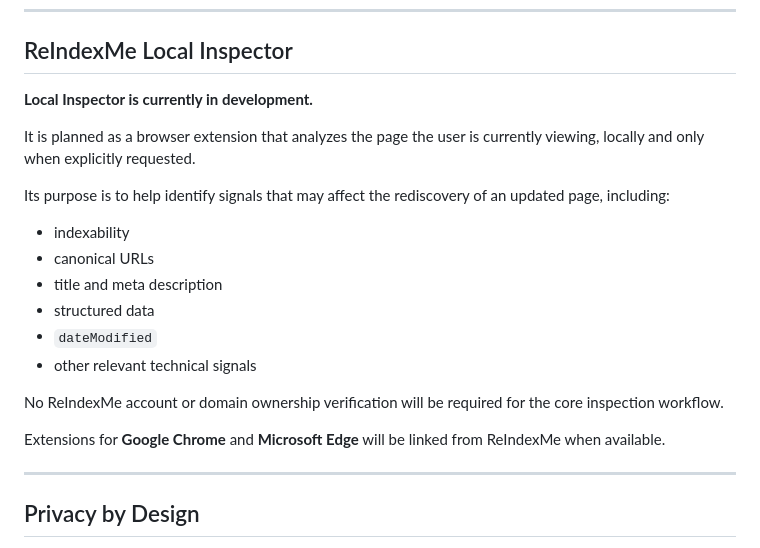
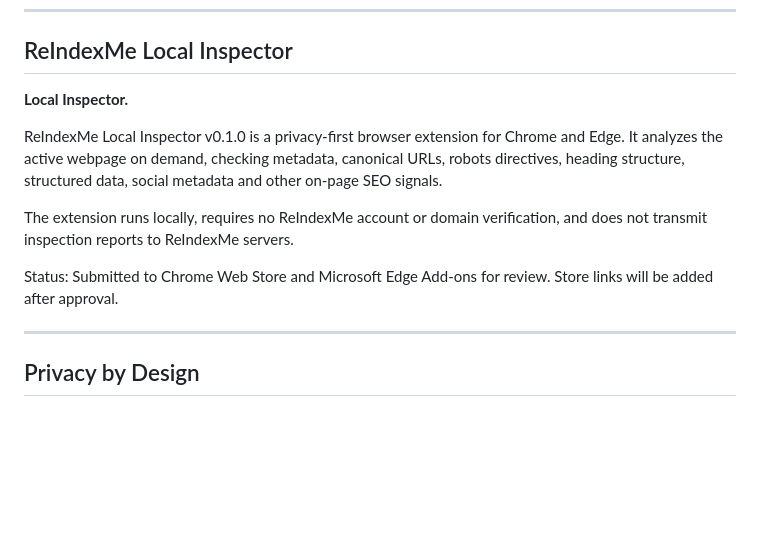
Before and after one commit to alessandromemmola/reindexme, a Markdown page: README.md, the part around the change. Drawn GitHub-style; blank space fills up the shorter version.

```diff
--- a/README.md
+++ b/README.md
@@ -81,22 +81,13 @@ Search engines independently decide when and how their results are crawled, inde
 
 ## ReIndexMe Local Inspector
 
-**Local Inspector is currently in development.**
+**Local Inspector.**
 
-It is planned as a browser extension that analyzes the page the user is currently viewing, locally and only when explicitly requested.
+ReIndexMe Local Inspector v0.1.0 is a privacy-first browser extension for Chrome and Edge. It analyzes the active webpage on demand, checking metadata, canonical URLs, robots directives, heading structure, structured data, social metadata and other on-page SEO signals.
 
-Its purpose is to help identify signals that may affect the rediscovery of an updated page, including:
+The extension runs locally, requires no ReIndexMe account or domain verification, and does not transmit inspection reports to ReIndexMe servers.
 
-- indexability
-- canonical URLs
-- title and meta description
-- structured data
-- `dateModified`
-- other relevant technical signals
-
-No ReIndexMe account or domain ownership verification will be required for the core inspection workflow.
-
-Extensions for **Google Chrome** and **Microsoft Edge** will be linked from ReIndexMe when available.
+Status: Submitted to Chrome Web Store and Microsoft Edge Add-ons for review. Store links will be added after approval.
 
 ---
 
```
